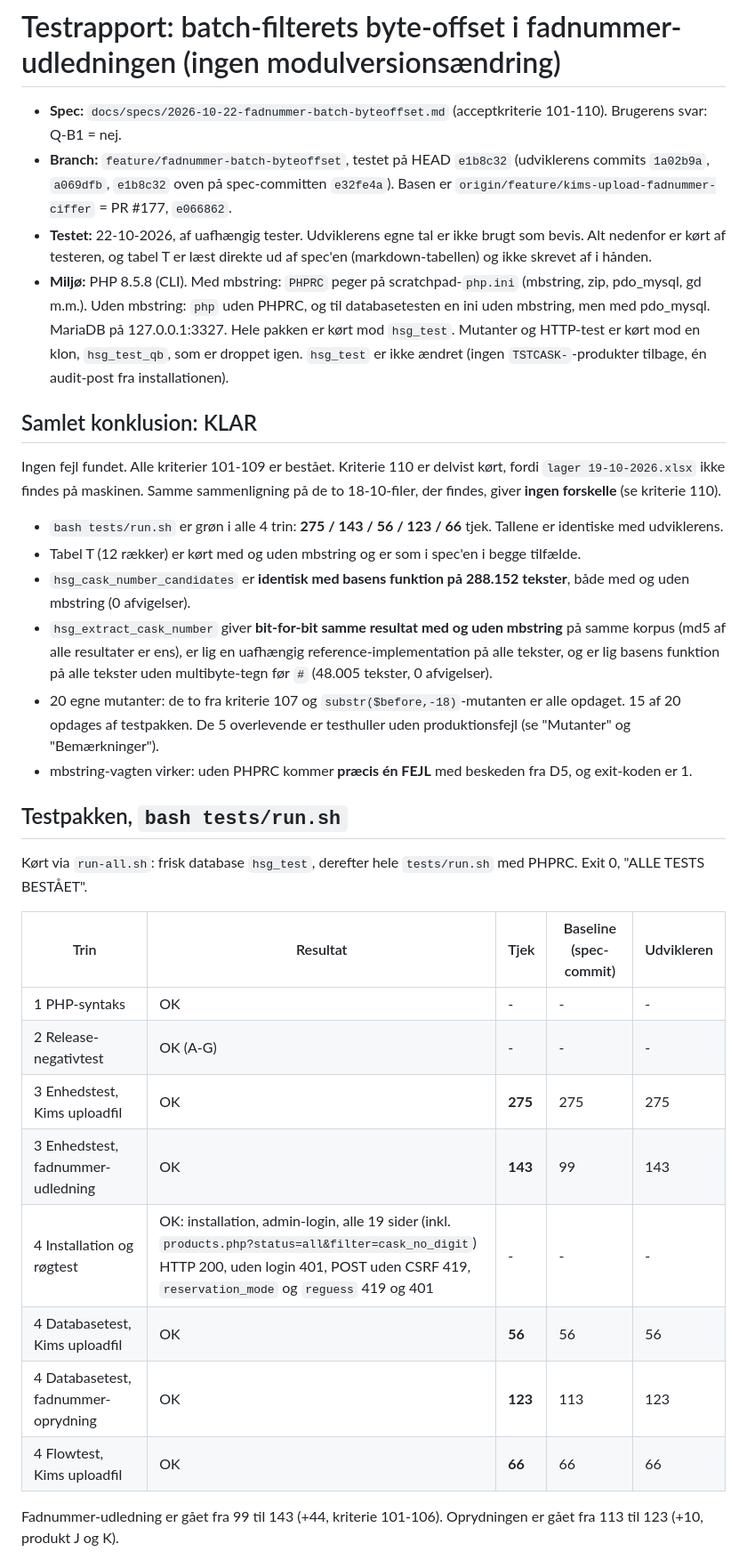
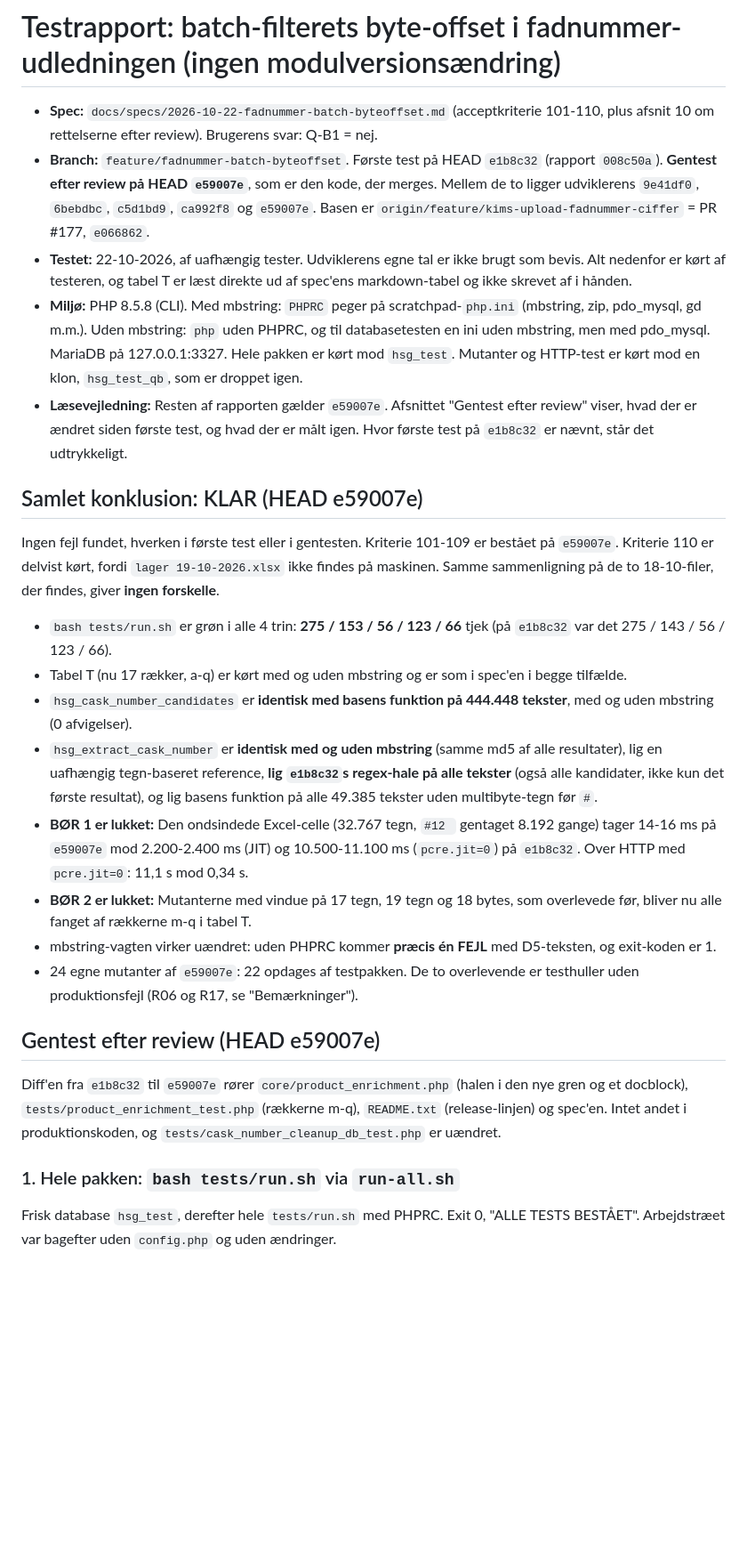
Before and after one commit to jydemagt/hsg-administration-1, a Markdown page: docs/specs/2026-10-22-fadnummer-batch-byteoffset.testrapport.md, the part around one of its changes. Shown at 89% size. Drawn GitHub-style; blank space fills up the shorter version.

Commit message:
Testrapport: retest efter review (HEAD e59007e), KLAR
Co-Authored-By: Claude Opus 5.5 <noreply@anthropic.com>

```diff
--- a/docs/specs/2026-10-22-fadnummer-batch-byteoffset.testrapport.md
+++ b/docs/specs/2026-10-22-fadnummer-batch-byteoffset.testrapport.md
@@ -1,35 +1,29 @@
 # Testrapport: batch-filterets byte-offset i fadnummer-udledningen (ingen modulversionsændring)
 
-- **Spec:** `docs/specs/2026-10-22-fadnummer-batch-byteoffset.md` (acceptkriterie 101-110). Brugerens svar: Q-B1 = nej.
-- **Branch:** `feature/fadnummer-batch-byteoffset`, testet på HEAD `e1b8c32` (udviklerens commits `1a02b9a`, `a069dfb`, `e1b8c32` oven på spec-committen `e32fe4a`). Basen er `origin/feature/kims-upload-fadnummer-ciffer` = PR #177, `e066862`.
-- **Testet:** 22-10-2026, af uafhængig tester. Udviklerens egne tal er ikke brugt som bevis. Alt nedenfor er kørt af testeren, og tabel T er læst direkte ud af spec'en (markdown-tabellen) og ikke skrevet af i hånden.
-- **Miljø:** PHP 8.5.8 (CLI). Med mbstring: `PHPRC` peger på scratchpad-`php.ini` (mbstring, zip, pdo_mysql, gd m.m.). Uden mbstring: `php` uden PHPRC, og til databasetesten en ini uden mbstring, men med pdo_mysql. MariaDB på 127.0.0.1:3327. Hele pakken er kørt mod `hsg_test`. Mutanter og HTTP-test er kørt mod en klon, `hsg_test_qb`, som er droppet igen. `hsg_test` er ikke ændret (ingen `TSTCASK-`-produkter tilbage, én audit-post fra installationen).
+- **Spec:** `docs/specs/2026-10-22-fadnummer-batch-byteoffset.md` (acceptkriterie 101-110, plus afsnit 10 om rettelserne efter review). Brugerens svar: Q-B1 = nej.
+- **Branch:** `feature/fadnummer-batch-byteoffset`. Første test på HEAD `e1b8c32` (rapport `008c50a`). **Gentest efter review på HEAD `e59007e`**, som er den kode, der merges. Mellem de to ligger udviklerens `9e41df0`, `6bebdbc`, `c5d1bd9`, `ca992f8` og `e59007e`. Basen er `origin/feature/kims-upload-fadnummer-ciffer` = PR #177, `e066862`.
+- **Testet:** 22-10-2026, af uafhængig tester. Udviklerens egne tal er ikke brugt som bevis. Alt nedenfor er kørt af testeren, og tabel T er læst direkte ud af spec'ens markdown-tabel og ikke skrevet af i hånden.
+- **Miljø:** PHP 8.5.8 (CLI). Med mbstring: `PHPRC` peger på scratchpad-`php.ini` (mbstring, zip, pdo_mysql, gd m.m.). Uden mbstring: `php` uden PHPRC, og til databasetesten en ini uden mbstring, men med pdo_mysql. MariaDB på 127.0.0.1:3327. Hele pakken er kørt mod `hsg_test`. Mutanter og HTTP-test er kørt mod en klon, `hsg_test_qb`, som er droppet igen.
+- **Læsevejledning:** Resten af rapporten gælder `e59007e`. Afsnittet "Gentest efter review" viser, hvad der er ændret siden første test, og hvad der er målt igen. Hvor første test på `e1b8c32` er nævnt, står det udtrykkeligt.
 
-## Samlet konklusion: KLAR
+## Samlet konklusion: KLAR (HEAD e59007e)
 
-Ingen fejl fundet. Alle kriterier 101-109 er bestået. Kriterie 110 er delvist kørt, fordi `lager 19-10-2026.xlsx` ikke findes på maskinen. Samme sammenligning på de to 18-10-filer, der findes, giver **ingen forskelle** (se kriterie 110).
+Ingen fejl fundet, hverken i første test eller i gentesten. Kriterie 101-109 er bestået på `e59007e`. Kriterie 110 er delvist kørt, fordi `lager 19-10-2026.xlsx` ikke findes på maskinen. Samme sammenligning på de to 18-10-filer, der findes, giver **ingen forskelle**.
 
-- `bash tests/run.sh` er grøn i alle 4 trin: **275 / 143 / 56 / 123 / 66** tjek. Tallene er identiske med udviklerens.
-- Tabel T (12 rækker) er kørt med og uden mbstring og er som i spec'en i begge tilfælde.
-- `hsg_cask_number_candidates` er **identisk med basens funktion på 288.152 tekster**, både med og uden mbstring (0 afvigelser).
-- `hsg_extract_cask_number` giver **bit-for-bit samme resultat med og uden mbstring** på samme korpus (md5 af alle resultater er ens), er lig en uafhængig reference-implementation på alle tekster, og er lig basens funktion på alle tekster uden multibyte-tegn før `#` (48.005 tekster, 0 afvigelser).
-- 20 egne mutanter: de to fra kriterie 107 og `substr($before,-18)`-mutanten er alle opdaget. 15 af 20 opdages af testpakken. De 5 overlevende er testhuller uden produktionsfejl (se "Mutanter" og "Bemærkninger").
-- mbstring-vagten virker: uden PHPRC kommer **præcis én FEJL** med beskeden fra D5, og exit-koden er 1.
+- `bash tests/run.sh` er grøn i alle 4 trin: **275 / 153 / 56 / 123 / 66** tjek (på `e1b8c32` var det 275 / 143 / 56 / 123 / 66).
+- Tabel T (nu 17 rækker, a-q) er kørt med og uden mbstring og er som i spec'en i begge tilfælde.
+- `hsg_cask_number_candidates` er **identisk med basens funktion på 444.448 tekster**, med og uden mbstring (0 afvigelser).
+- `hsg_extract_cask_number` er **identisk med og uden mbstring** (samme md5 af alle resultater), lig en uafhængig tegn-baseret reference, **lig `e1b8c32`s regex-hale på alle tekster** (også alle kandidater, ikke kun det første resultat), og lig basens funktion på alle 49.385 tekster uden multibyte-tegn før `#`.
+- **BØR 1 er lukket:** Den ondsindede Excel-celle (32.767 tegn, `#12 ` gentaget 8.192 gange) tager 14-16 ms på `e59007e` mod 2.200-2.400 ms (JIT) og 10.500-11.100 ms (`pcre.jit=0`) på `e1b8c32`. Over HTTP med `pcre.jit=0`: 11,1 s mod 0,34 s.
+- **BØR 2 er lukket:** Mutanterne med vindue på 17 tegn, 19 tegn og 18 bytes, som overlevede før, bliver nu alle fanget af rækkerne m-q i tabel T.
+- mbstring-vagten virker uændret: uden PHPRC kommer **præcis én FEJL** med D5-teksten, og exit-koden er 1.
+- 24 egne mutanter af `e59007e`: 22 opdages af testpakken. De to overlevende er testhuller uden produktionsfejl (R06 og R17, se "Bemærkninger").
 
-## Testpakken, `bash tests/run.sh`
+## Gentest efter review (HEAD e59007e)
 
-Kørt via `run-all.sh`: frisk database `hsg_test`, derefter hele `tests/run.sh` med PHPRC. Exit 0, "ALLE TESTS BESTÅET".
+Diff'en fra `e1b8c32` til `e59007e` rører `core/product_enrichment.php` (halen i den nye gren og et docblock), `tests/product_enrichment_test.php` (rækkerne m-q), `README.txt` (release-linjen) og spec'en. Intet andet i produktionskoden, og `tests/cask_number_cleanup_db_test.php` er uændret.
 
-| Trin | Resultat | Tjek | Baseline (spec-commit) | Udvikleren |
-|---|---|---|---|---|
-| 1 PHP-syntaks | OK | - | - | - |
-| 2 Release-negativtest | OK (A-G) | - | - | - |
-| 3 Enhedstest, Kims uploadfil | OK | **275** | 275 | 275 |
-| 3 Enhedstest, fadnummer-udledning | OK | **143** | 99 | 143 |
-| 4 Installation og røgtest | OK: installation, admin-login, alle 19 sider (inkl. `products.php?status=all&filter=cask_no_digit`) HTTP 200, uden login 401, POST uden CSRF 419, `reservation_mode` og `reguess` 419 og 401 | - | - | - |
-| 4 Databasetest, Kims uploadfil | OK | **56** | 56 | 56 |
-| 4 Databasetest, fadnummer-oprydning | OK | **123** | 113 | 123 |
-| 4 Flowtest, Kims uploadfil | OK | **66** | 66 | 66 |
+### 1. Hele pakken: `bash tests/run.sh` via `run-all.sh`
 
-Fadnummer-udledning er gået fra 99 til 143 (+44, kriterie 101-106). Oprydningen er gået fra 113 til 123 (+10, produkt J og K).
+Frisk database `hsg_test`, derefter hele `tests/run.sh` med PHPRC. Exit 0, "ALLE TESTS BESTÅET". Arbejdstræet var bagefter uden `config.php` og uden ændringer.
 
```
Also changed, not shown: other parts of docs/specs/2026-10-22-fadnummer-batch-byteoffset.testrapport.md (+175 -98 lines).
